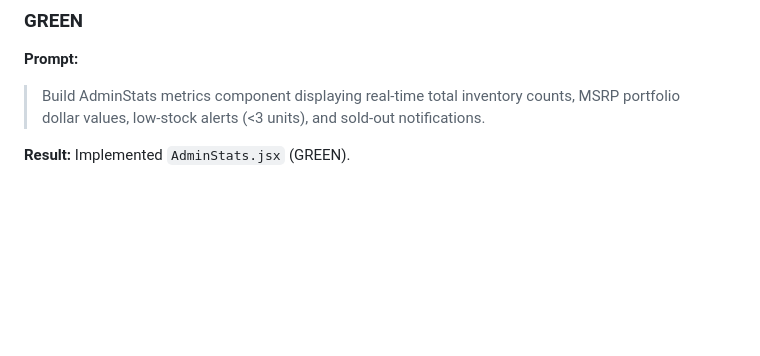
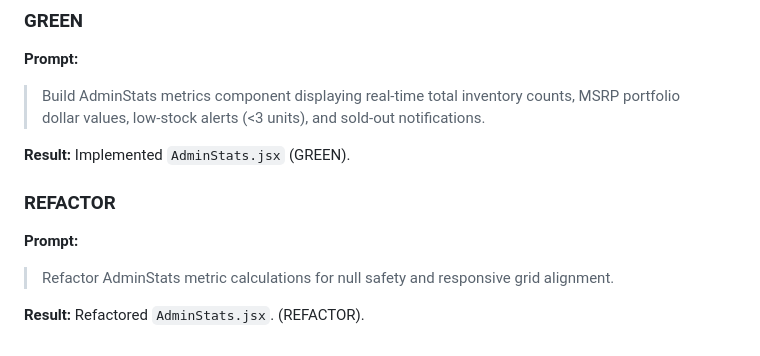
Before and after one commit to vaidybhensdadiya/AI_Kata_Car_Dealership_Inventory_System, a Markdown page: PROMPTS.md, the part around the change. Drawn GitHub-style; blank space fills up the shorter version.

Commit message:
refactor(frontend): refine AdminStats calculation safety and grid layout
Co-authored-by: Antigravity AI <antigravity@users.noreply.github.com>

```diff
--- a/PROMPTS.md
+++ b/PROMPTS.md
@@ -427,3 +427,10 @@ Test file created in `frontend/src/__tests__/AdminStats.test.jsx`. Ran Vitest su
 
 **Result:**
 Implemented `AdminStats.jsx` (GREEN).
+
+### REFACTOR
+**Prompt:**
+> Refactor AdminStats metric calculations for null safety and responsive grid alignment.
+
+**Result:**
+Refactored `AdminStats.jsx`. (REFACTOR).
```
